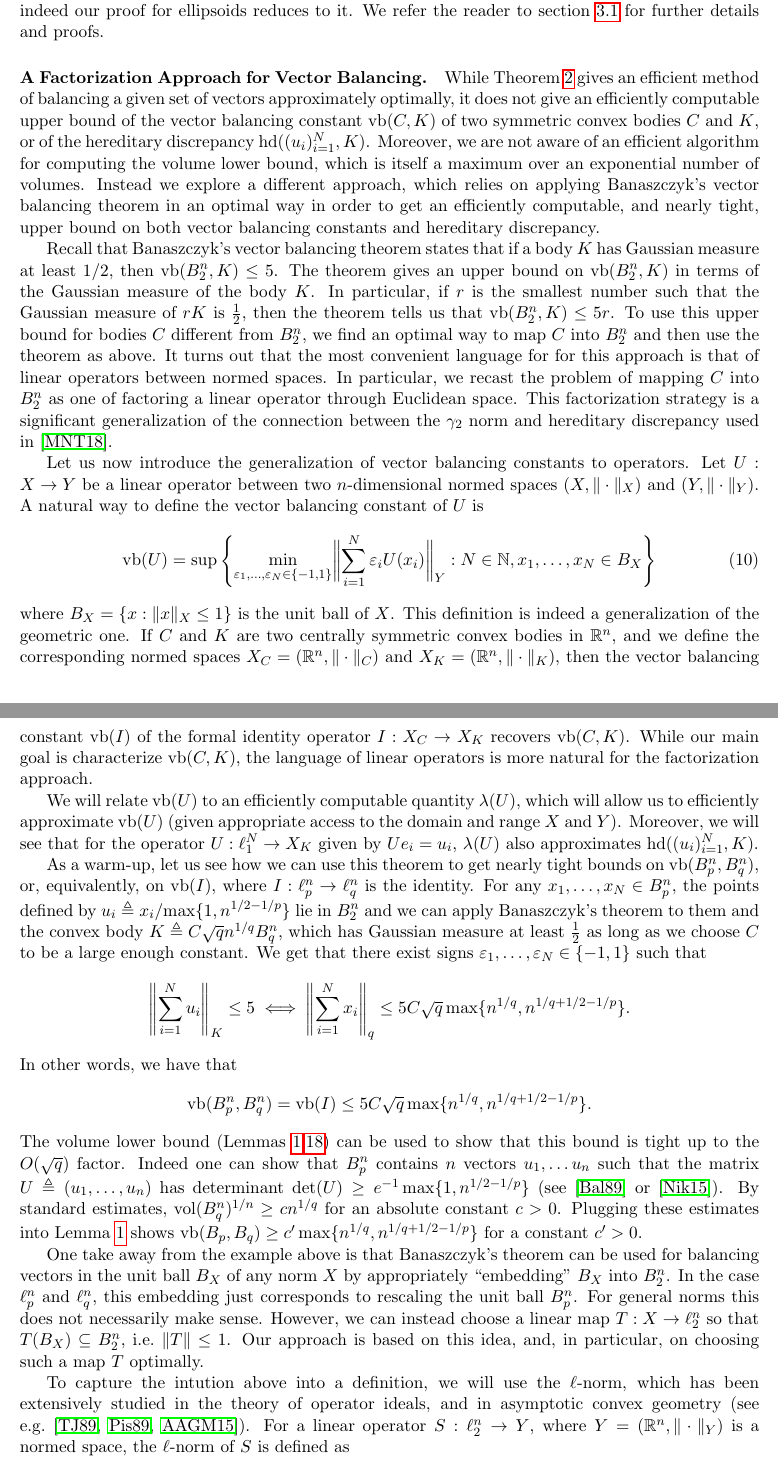
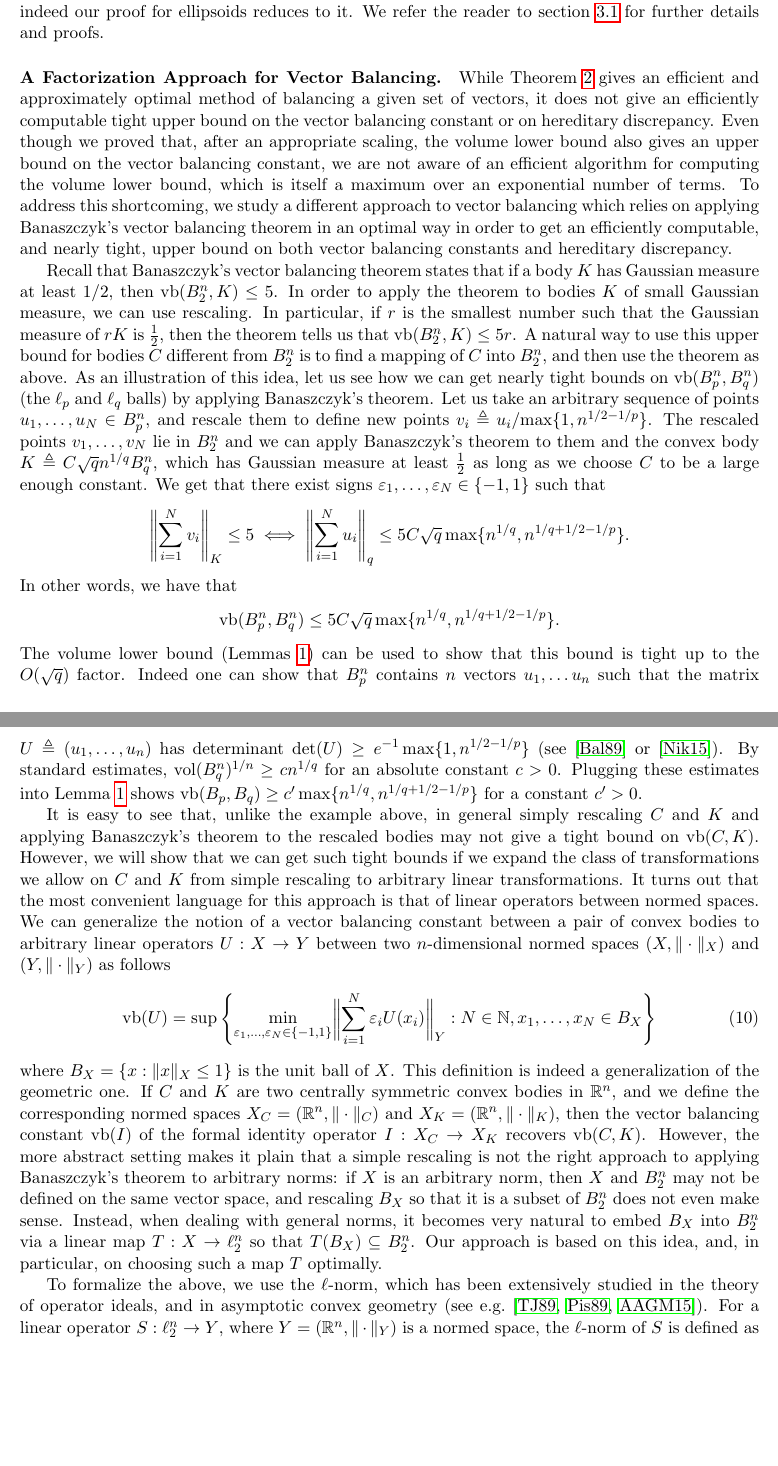
Before and after one commit to dndadush/vectorbalancing, a LaTeX paper (vectorbalancing.tex): two parts of pages 10 and 11 of 45, joined at a grey line, cut so that both start at the same text, the shorter picture padded with empty space. Compiled offline with pdfLaTeX.

Commit message:
some post-deadline edits

```diff
--- a/vectorbalancing.tex
+++ b/vectorbalancing.tex
@@ -749,105 +749,93 @@ reader to section~\ref{sec:rip-convex} for further details and proofs.
 
 \paragraph{\bf A Factorization Approach for Vector Balancing.}
 
-While Theorem~\ref{thm:tightness} gives an efficient method of
-balancing a given set of vectors approximately optimally, it does not
-give an efficiently computable upper bound of the vector balancing
-constant $\vb(C,K)$ of two symmetric convex bodies $C$ and $K$, or of
-the hereditary discrepancy $\hd((u_i)_{i = 1}^N, K)$. Moreover, we are
-not aware of an efficient algorithm for computing the volume lower
-bound, which is itself a maximum over an exponential number of
-volumes. Instead we explore a different approach, which
+While Theorem~\ref{thm:tightness} gives an efficient and approximately
+optimal method of balancing a given set of vectors, it does not give
+an efficiently computable tight upper bound on the vector balancing constant
+or on hereditary discrepancy. Even though we proved that, after an
+appropriate scaling, the volume lower bound also gives an upper bound
+on the vector balancing constant, we are not aware of an efficient
+algorithm for computing the volume lower bound, which is itself a
+maximum over an exponential number of terms. To address this
+shortcoming, we study a different approach to vector balancing which
 relies on applying Banaszczyk's vector balancing theorem in an optimal
 way in order to get an efficiently computable, and nearly tight, upper
-bound on both vector balancing constants and hereditary
-discrepancy.
+bound on both vector balancing constants and hereditary discrepancy.
 
 Recall that Banaszczyk's vector balancing theorem states that if a
 body $K$ has Gaussian measure at least $1/2$, then $\vb(B_2^n, K) \le
-5$. The theorem gives an upper bound on $\vb(B_2^n, K)$ in terms
-of the Gaussian measure of the body $K$. In particular, if $r$ is the
-smallest number such that the Gaussian measure of $rK$ is $\frac12$,
-then the theorem tells us that $\vb(B_2^n, K) \le 5r$. To use this
-upper bound for bodies $C$ different from $B_2^n$, we find an
-optimal way to map $C$ into $B_2^n$ and then use the theorem as
-above. It turns out that the most convenient language for for this
-approach is that of linear operators between normed spaces. In
-particular, we recast the problem of mapping $C$ into $B_2^n$ as one
-of factoring a linear operator through Euclidean space. This
-factorization strategy is a significant generalization of the
-connection between the $\gamma_2$ norm and hereditary discrepancy used
-in~\cite{disc-gamma2}.
-
-Let us now introduce the generalization of vector balancing constants
-to operators.
-Let $U:X \to Y$ be a linear operator between two $n$-dimensional
-normed spaces $(X, \| \cdot\|_X)$ and $(Y, \| \cdot\|_Y)$. A natural
-way to define the vector balancing constant of $U$ is
+5$. In order to apply the theorem to bodies $K$ of small Gaussian
+measure, we can use rescaling.  In particular, if $r$ is the smallest
+number such that the Gaussian measure of $rK$ is $\frac12$, then the
+theorem tells us that $\vb(B_2^n, K) \le 5r$. A natural way to use
+this upper bound for bodies $C$ different from $B_2^n$ is to find a
+mapping of $C$ into $B_2^n$, and then use the theorem as above. As an
+illustration of this idea, let us see how we can get nearly tight
+bounds on $\vb(B^n_p, B^n_q)$ (the $\ell_p$ and $\ell_q$ balls) by
+applying Banaszczyk's theorem. Let us take an arbitrary sequence of
+points $u_1, \ldots, u_N \in B_p^n$, and rescale them to define new
+points $v_i \eqdef {u_i}/{\max\{1, n^{1/2 -1/p}\}}$. The rescaled
+points $v_1, \ldots, v_N$ lie in $B_2^n$ and we can apply Banaszczyk's
+theorem to them and the convex body $K \eqdef C \sqrt{q} n^{1/q}
+B_q^n$, which has Gaussian measure at least $\frac12$ as long as we
+choose $C$ to be a large enough constant. We get that there exist
+signs $\eps_1, \ldots, \eps_N \in \{-1, 1\}$ such that
+\[
+\left\|\sum_{i = 1}^N{v_i}\right\|_K \le 5
+\iff
+\left\|\sum_{i = 1}^N{u_i}\right\|_q \le
+ 5C\sqrt{q}\max\{n^{1/q}, n^{1/q + 1/2 -1/p}\}.
+\]
+In other words, we have that
+\[
+\vb(B_p^n, B_q^n) \le
+5C\sqrt{q}\max\{n^{1/q}, n^{1/q + 1/2 -1/p}\}.
+\]
+The volume lower bound (Lemmas~\ref{lem:vol-lb}) can be used to show
+that this bound is tight up to the $O(\sqrt{q})$ factor. Indeed one
+can show that $B_p^n$ contains $n$ vectors $u_1, \ldots u_n$ such that
+the matrix $U \eqdef (u_1, \ldots, u_n)$ has determinant $\det(U) \ge
+e^{-1} \max\{1, n^{1/2 -1/p}\}$ (see~\cite{Ball89}~or~\cite{N15}). By
+standard estimates, $\vol(B_q^n)^{1/n} \ge c n^{1/q}$ for an absolute
+constant $c >0$. Plugging these estimates into Lemma~\ref{lem:vol-lb}
+shows $\vb(B_p, B_q) \ge c' \max\{n^{1/q}, n^{1/q + 1/2 -1/p}\}$ for a
+constant $c' > 0$.
+
+It is easy to see that, unlike the example above, in general simply
+rescaling $C$ and $K$ and applying Banaszczyk's theorem to the
+rescaled bodies may not give a tight bound on $\vb(C, K)$. However, we
+will show that we can get such tight bounds if we expand the class of
+transformations we allow on $C$ and $K$ from simple rescaling to
+arbitrary linear transformations.  It turns out that the most
+convenient language for this approach is that of linear operators
+between normed spaces. We can generalize the notion of a vector
+balancing constant between a pair of convex bodies to arbitrary linear
+operators $U:X \to Y$ between two $n$-dimensional normed spaces $(X,
+\| \cdot\|_X)$ and $(Y, \| \cdot\|_Y)$ as follows
 \begin{equation}\label{eq:vb-oper}
 \vb(U) = \sup\left\{
   \min_{\eps_1, \ldots, \eps_N \in \{-1, 1\}}
   \biggl\|\sum_{i = 1}^N \eps_i U(x_i)\biggr\|_Y:
   N \in \mathbb{N}, x_1, \ldots, x_N \in B_X\right\}
 \end{equation}
-where $B_X = \{x: \|x\|_X \le 1\}$ is the unit ball of $X$. This
+where $B_X = \{x: \|x\|_X \le 1\}$ is the unit ball of $X$.  This
 definition is indeed a generalization of the geometric one. If $C$ and
 $K$ are two centrally symmetric convex bodies in $\R^n$, and we define
 the corresponding normed spaces $X_C = (\R^n, \|\cdot\|_C)$ and $X_K =
 (\R^n, \|\cdot\|_K)$, then the vector balancing constant $\vb(I)$ of
 the formal identity operator $I:X_C \to X_K$ recovers $\vb(C,
-K)$. While our main goal is characterize $\vb(C, K)$, the language of
-linear operators is more natural for the factorization approach.
-
-We will relate $\vb(U)$ to an efficiently computable quantity
-$\lambda(U)$, which will allow us to efficiently approximate $\vb(U)$
-(given appropriate access to the domain and range $X$ and
-$Y$). Moreover, we will see that for the operator $U:\ell_1^N \to X_K$
-given by $Ue_i = u_i$, $\lambda(U)$ also approximates $\hd((u_i)_{i =
-  1}^N, K)$.
-
-As a warm-up, let us see how we can use this theorem to get
-nearly tight bounds on $\vb(B^n_p, B^n_q)$, or, equivalently, on
-$\vb(I)$, where $I:\ell_p^n \to \ell_q^n$ is the identity. For any
-$x_1, \ldots, x_N \in B_p^n$, the points defined by $u_i \eqdef
-{x_i}/{\max\{1, n^{1/2 -1/p}\}}$ lie in $B_2^n$ and we can apply
-Banaszczyk's theorem to them and the convex body $K \eqdef C \sqrt{q}
-n^{1/q} B_q^n$, which has Gaussian
-measure at least $\frac12$ as long as we choose $C$ to be a large
-enough constant. We get that there exist signs $\eps_1, \ldots, \eps_N
-\in \{-1, 1\}$ such that
-\[
-\left\|\sum_{i = 1}^N{u_i}\right\|_K \le 5
-\iff
-\left\|\sum_{i = 1}^N{x_i}\right\|_q \le
- 5C\sqrt{q}\max\{n^{1/q}, n^{1/q + 1/2 -1/p}\}.
-\]
-In other words, we have that
-\[
-\vb(B_p^n, B_q^n) = \vb(I) \le
-5C\sqrt{q}\max\{n^{1/q}, n^{1/q + 1/2 -1/p}\}.
-\]
-The volume lower bound (Lemmas~\ref{lem:vol-lb},\ref{lem:vol-lb-oper})
-can be used to show that this bound is tight up to the $O(\sqrt{q})$
-factor. Indeed one can show that $B_p^n$ contains $n$ vectors $u_1,
-\ldots u_n$ such that the matrix $U \eqdef  (u_1, \ldots, u_n)$ has
-determinant $\det(U) \ge e^{-1}  \max\{1, n^{1/2 -1/p}\}$
-(see~\cite{Ball89}~or~\cite{N15}). By standard estimates,
-$\vol(B_q^n)^{1/n} \ge c n^{1/q}$ for an absolute constant
-$c >0$. Plugging these estimates into Lemma~\ref{lem:vol-lb} shows
-$\vb(B_p, B_q) \ge c' \max\{n^{1/q}, n^{1/q + 1/2 -1/p}\}$ for a
-constant $c' > 0$.
-
-One take away from the example above is that Banaszczyk's theorem
-can be used for balancing vectors in the unit ball $B_X$ of any norm
-$X$ by appropriately ``embedding'' $B_X$ into $B_2^n$. In the case
-$\ell^n_p$ and $\ell^n_q$, this embedding just corresponds to
-rescaling the unit ball $B_p^n$. For general norms this does not
-necessarily make sense. However, we can instead choose a linear map $T:X \to
-\ell_2^n$ so that $T(B_X) \subseteq B_2^n$, i.e.~$\|T\| \le 1$. Our
-approach is based on this idea, and, in particular, on choosing such a
-map $T$ optimally.
-
-To capture the intution above into a definition, we will use the
+K)$. However, the more abstract setting makes it plain that a simple
+rescaling is not the right approach to applying Banaszczyk's theorem
+to arbitrary norms: if $X$ is an arbitrary norm, then $X$ and $B_2^n$
+may not be defined on the same vector space, and rescaling $B_X$ so
+that it is a subset of $B_2^n$ does not even make sense. Instead, when
+dealing with general norms, it becomes very natural to embed $B_X$
+into $B_2^n$ via a linear map $T:X \to \ell_2^n$
+so that $T(B_X) \subseteq B_2^n$. Our approach is
+based on this idea, and, in particular, on choosing such a map $T$
+optimally.
+
+To formalize the above, we use the
 $\ell$-norm, which has been extensively studied in the theory of
 operator ideals, and in asymptotic convex geometry (see
 e.g.~\cite{TJ-book,Pisier-book,AGM-book}). For a linear operator
```
Also changed, not shown: vectorbalancing.tex (48 more changed lines).
